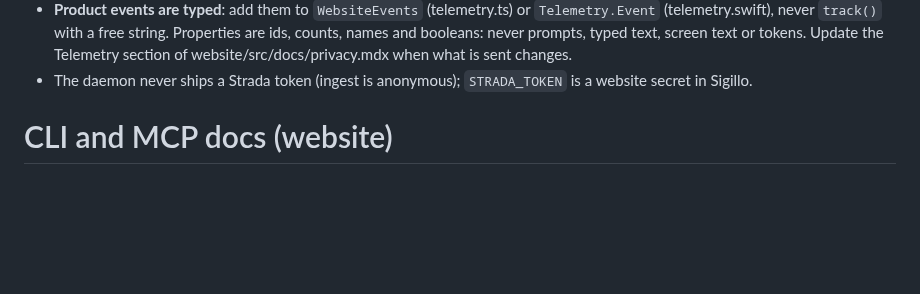
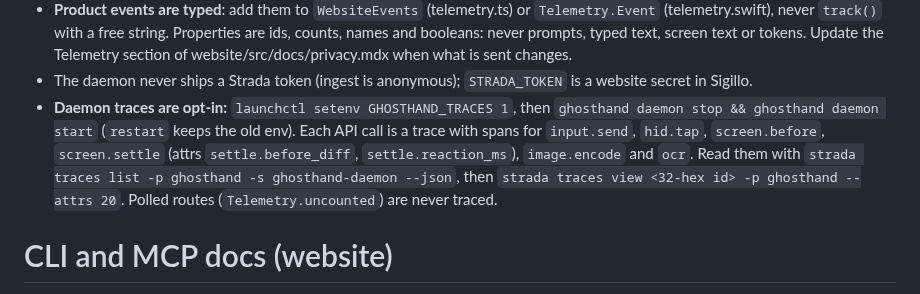
Before and after one commit to ghosthand-dev/ghosthand, a Markdown page: AGENTS.md, the part around the change. Drawn GitHub-style; blank space fills up the shorter version.

Commit message:
feat: add opt-in Strada traces to the daemon
The Swift Strada port now exports OTLP spans to /v1/traces, next to logs:

- `Strada.span(name) { span in ... }` (sync and async), current span is a
  task local so nested spans become children; `onThread` and `sseChunks`
  carry it to new threads
- separate queues per signal (logs, traces), `Options.logs` / `Options.traces`
- span helpers `set` and `add` (sums, e.g. time spent in HID sends)

Telemetry:
- traces are off unless GHOSTHAND_TRACES=1 (also in debug builds);
  logs stay off in debug as before
- TelemetryMiddleware wraps every non-polled operation in a root span
  with `ghosthand.via` and the HTTP status; polled routes are never traced
- Bluetooth sleeps and HID sends add `sleep_ms`, `sleep_asked_ms`,
  `hid.send_ms`, `hid.reports` to the current span; taps get `hid.tap`

AGENTS.md documents how to turn traces on and read them.

Discord: https://discord.com/channels/1422625037164351591/1563581638623887553
Session: ses_e926b5bd5ffemLSY7mL6S5aje9

```diff
--- a/AGENTS.md
+++ b/AGENTS.md
@@ -167,6 +167,7 @@ website: @strada.sh/sdk <── src/telemetry.ts: initStrada, typed trackEvent,
 - In the daemon, API and MCP errors go to Strada only when they are `internal-error` or `recording-failed` (`Telemetry.captureIfUnexpected`): the other codes are expected answers.
 - **Product events are typed**: add them to `WebsiteEvents` (telemetry.ts) or `Telemetry.Event` (telemetry.swift), never `track()` with a free string. Properties are ids, counts, names and booleans: never prompts, typed text, screen text or tokens. Update the Telemetry section of website/src/docs/privacy.mdx when what is sent changes.
 - The daemon never ships a Strada token (ingest is anonymous); `STRADA_TOKEN` is a website secret in Sigillo.
+- **Daemon traces are opt-in:** `launchctl setenv GHOSTHAND_TRACES 1`, then `ghosthand daemon stop && ghosthand daemon start` (`restart` keeps the old env). Each API call is a trace with spans for `input.send`, `hid.tap`, `screen.before`, `screen.settle` (attrs `settle.before_diff`, `settle.reaction_ms`), `image.encode` and `ocr`. Read them with `strada traces list -p ghosthand -s ghosthand-daemon --json`, then `strada traces view <32-hex id> -p ghosthand --attrs 20`. Polled routes (`Telemetry.uncounted`) are never traced.
 
 # CLI and MCP docs (website)
 
```
